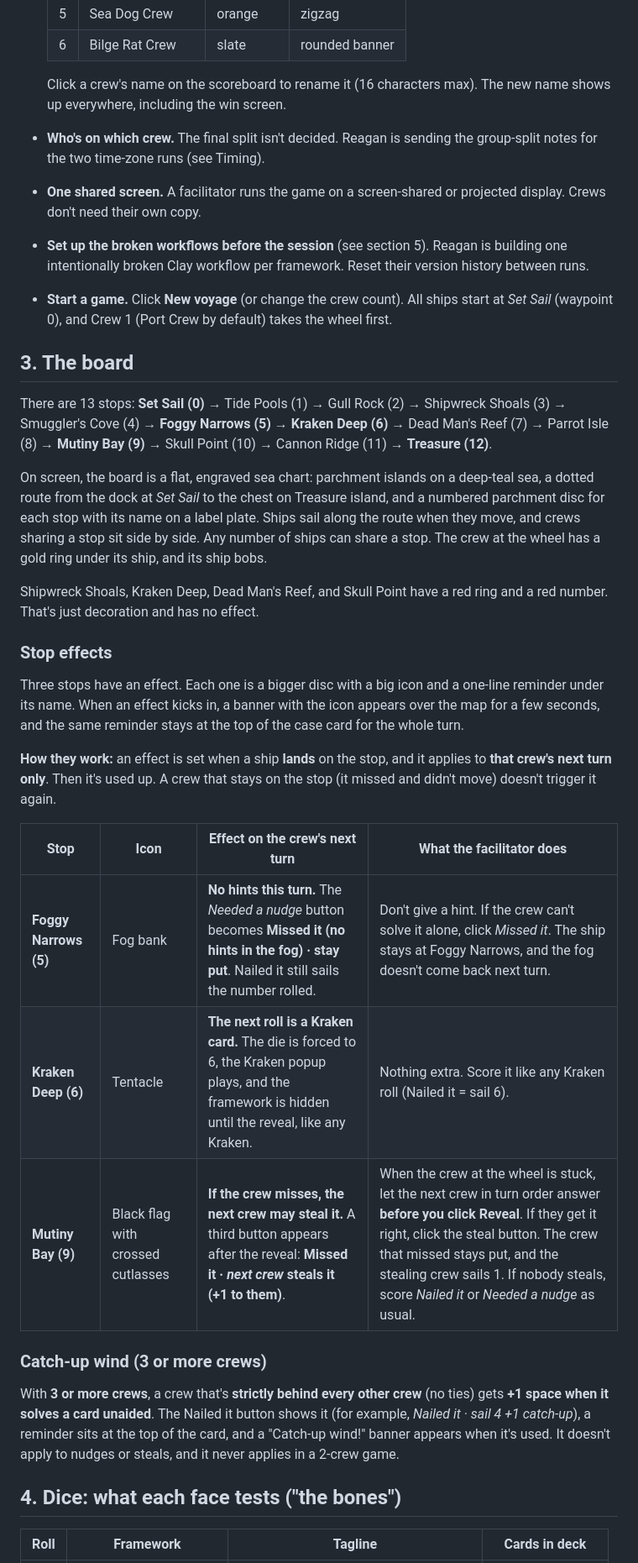
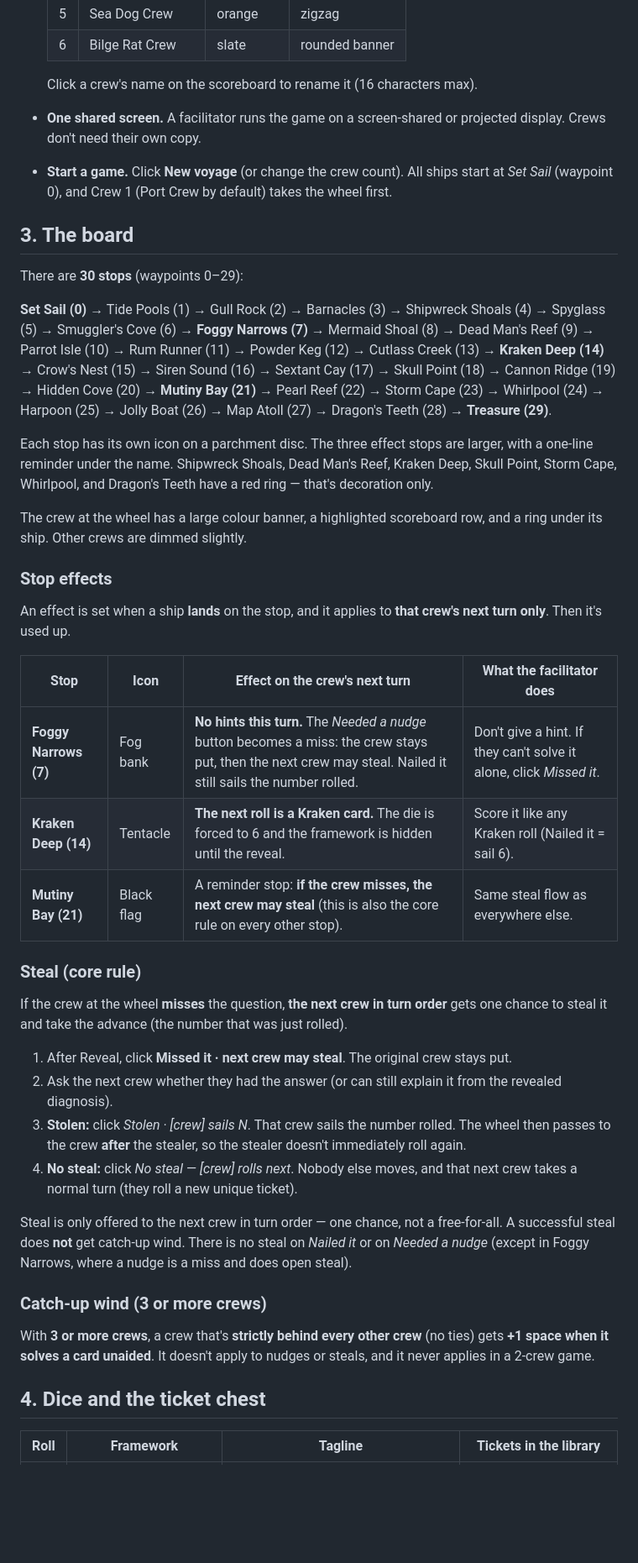
Before and after one commit to chinhnguyen-clay/rolltoresolve, a Markdown page: docs/rules.md, the part around one of its changes. Shown at 84% size. GitHub-like rendering; blank space fills up the shorter version.

```diff
--- a/docs/rules.md
+++ b/docs/rules.md
@@ -25,37 +25,46 @@ The game exists to practice the habit taught in Session 1: pin down the run, use
   | 5 | Sea Dog Crew | orange | zigzag |
   | 6 | Bilge Rat Crew | slate | rounded banner |
 
-  Click a crew's name on the scoreboard to rename it (16 characters max). The new name shows up everywhere, including the win screen.
-- **Who's on which crew.** The final split isn't decided. Reagan is sending the group-split notes for the two time-zone runs (see Timing).
+  Click a crew's name on the scoreboard to rename it (16 characters max).
 - **One shared screen.** A facilitator runs the game on a screen-shared or projected display. Crews don't need their own copy.
-- **Set up the broken workflows before the session** (see section 5). Reagan is building one intentionally broken Clay workflow per framework. Reset their version history between runs.
 - **Start a game.** Click **New voyage** (or change the crew count). All ships start at *Set Sail* (waypoint 0), and Crew 1 (Port Crew by default) takes the wheel first.
 
 ## 3. The board
 
-There are 13 stops: **Set Sail (0)** → Tide Pools (1) → Gull Rock (2) → Shipwreck Shoals (3) → Smuggler's Cove (4) → **Foggy Narrows (5)** → **Kraken Deep (6)** → Dead Man's Reef (7) → Parrot Isle (8) → **Mutiny Bay (9)** → Skull Point (10) → Cannon Ridge (11) → **Treasure (12)**.
+There are **30 stops** (waypoints 0–29):
 
-On screen, the board is a flat, engraved sea chart: parchment islands on a deep-teal sea, a dotted route from the dock at *Set Sail* to the chest on Treasure island, and a numbered parchment disc for each stop with its name on a label plate. Ships sail along the route when they move, and crews sharing a stop sit side by side. Any number of ships can share a stop. The crew at the wheel has a gold ring under its ship, and its ship bobs.
+**Set Sail (0)** → Tide Pools (1) → Gull Rock (2) → Barnacles (3) → Shipwreck Shoals (4) → Spyglass (5) → Smuggler's Cove (6) → **Foggy Narrows (7)** → Mermaid Shoal (8) → Dead Man's Reef (9) → Parrot Isle (10) → Rum Runner (11) → Powder Keg (12) → Cutlass Creek (13) → **Kraken Deep (14)** → Crow's Nest (15) → Siren Sound (16) → Sextant Cay (17) → Skull Point (18) → Cannon Ridge (19) → Hidden Cove (20) → **Mutiny Bay (21)** → Pearl Reef (22) → Storm Cape (23) → Whirlpool (24) → Harpoon (25) → Jolly Boat (26) → Map Atoll (27) → Dragon's Teeth (28) → **Treasure (29)**.
 
-Shipwreck Shoals, Kraken Deep, Dead Man's Reef, and Skull Point have a red ring and a red number. That's just decoration and has no effect.
+Each stop has its own icon on a parchment disc. The three effect stops are larger, with a one-line reminder under the name. Shipwreck Shoals, Dead Man's Reef, Kraken Deep, Skull Point, Storm Cape, Whirlpool, and Dragon's Teeth have a red ring — that's decoration only.
+
+The crew at the wheel has a large colour banner, a highlighted scoreboard row, and a ring under its ship. Other crews are dimmed slightly.
 
 ### Stop effects
 
-Three stops have an effect. Each one is a bigger disc with a big icon and a one-line reminder under its name. When an effect kicks in, a banner with the icon appears over the map for a few seconds, and the same reminder stays at the top of the case card for the whole turn.
-
-**How they work:** an effect is set when a ship **lands** on the stop, and it applies to **that crew's next turn only**. Then it's used up. A crew that stays on the stop (it missed and didn't move) doesn't trigger it again.
+An effect is set when a ship **lands** on the stop, and it applies to **that crew's next turn only**. Then it's used up.
 
 | Stop | Icon | Effect on the crew's next turn | What the facilitator does |
 |---|---|---|---|
-| **Foggy Narrows (5)** | Fog bank | **No hints this turn.** The *Needed a nudge* button becomes **Missed it (no hints in the fog) · stay put**. Nailed it still sails the number rolled. | Don't give a hint. If the crew can't solve it alone, click *Missed it*. The ship stays at Foggy Narrows, and the fog doesn't come back next turn. |
-| **Kraken Deep (6)** | Tentacle | **The next roll is a Kraken card.** The die is forced to 6, the Kraken popup plays, and the framework is hidden until the reveal, like any Kraken. | Nothing extra. Score it like any Kraken roll (Nailed it = sail 6). |
-| **Mutiny Bay (9)** | Black flag with crossed cutlasses | **If the crew misses, the next crew may steal it.** A third button appears after the reveal: **Missed it · *next crew* steals it (+1 to them)**. | When the crew at the wheel is stuck, let the next crew in turn order answer **before you click Reveal**. If they get it right, click the steal button. The crew that missed stays put, and the stealing crew sails 1. If nobody steals, score *Nailed it* or *Needed a nudge* as usual. |
+| **Foggy Narrows (7)** | Fog bank | **No hints this turn.** The *Needed a nudge* button becomes a miss: the crew stays put, then the next crew may steal. Nailed it still sails the number rolled. | Don't give a hint. If they can't solve it alone, click *Missed it*. |
+| **Kraken Deep (14)** | Tentacle | **The next roll is a Kraken card.** The die is forced to 6 and the framework is hidden until the reveal. | Score it like any Kraken roll (Nailed it = sail 6). |
+| **Mutiny Bay (21)** | Black flag | A reminder stop: **if the crew misses, the next crew may steal** (this is also the core rule on every other stop). | Same steal flow as everywhere else. |
+
+### Steal (core rule)
+
+If the crew at the wheel **misses** the question, **the next crew in turn order** gets one chance to steal it and take the advance (the number that was just rolled).
+
+1. After Reveal, click **Missed it · next crew may steal**. The original crew stays put.
+2. Ask the next crew whether they had the answer (or can still explain it from the revealed diagnosis).
+3. **Stolen:** click *Stolen · [crew] sails N*. That crew sails the number rolled. The wheel then passes to the crew **after** the stealer, so the stealer doesn't immediately roll again.
+4. **No steal:** click *No steal — [crew] rolls next*. Nobody else moves, and that next crew takes a normal turn (they roll a new unique ticket).
+
+Steal is only offered to the next crew in turn order — one chance, not a free-for-all. A successful steal does **not** get catch-up wind. There is no steal on *Nailed it* or on *Needed a nudge* (except in Foggy Narrows, where a nudge is a miss and does open steal).
 
 ### Catch-up wind (3 or more crews)
 
-With **3 or more crews**, a crew that's **strictly behind every other crew** (no ties) gets **+1 space when it solves a card unaided**. The Nailed it button shows it (for example, *Nailed it · sail 4 +1 catch-up*), a reminder sits at the top of the card, and a "Catch-up wind!" banner appears when it's used. It doesn't apply to nudges or steals, and it never applies in a 2-crew game.
+With **3 or more crews**, a crew that's **strictly behind every other crew** (no ties) gets **+1 space when it solves a card unaided**. It doesn't apply to nudges or steals, and it never applies in a 2-crew game.
 
-## 4. Dice: what each face tests ("the bones")
+## 4. Dice and the ticket chest
 
-| Roll | Framework | Tagline | Cards in deck |
+| Roll | Framework | Tagline | Tickets in the library |
 |---|---|---|---|
```
Also changed, not shown: other parts of docs/rules.md (+61 -101 lines).
